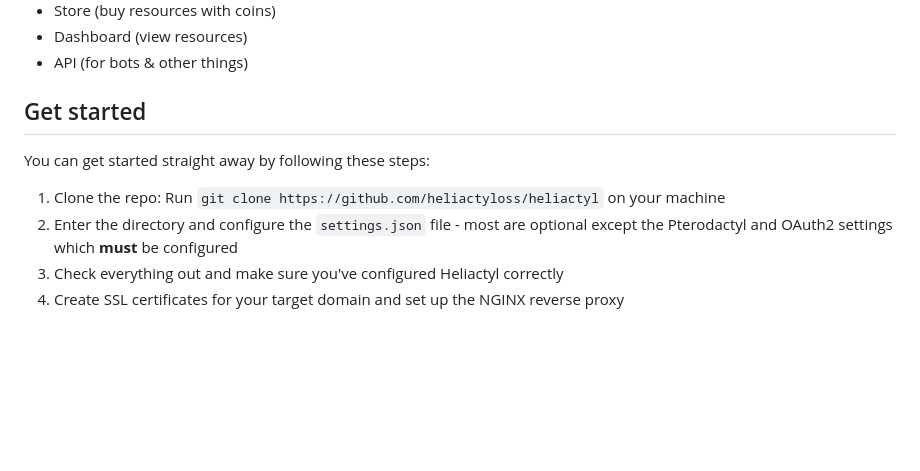
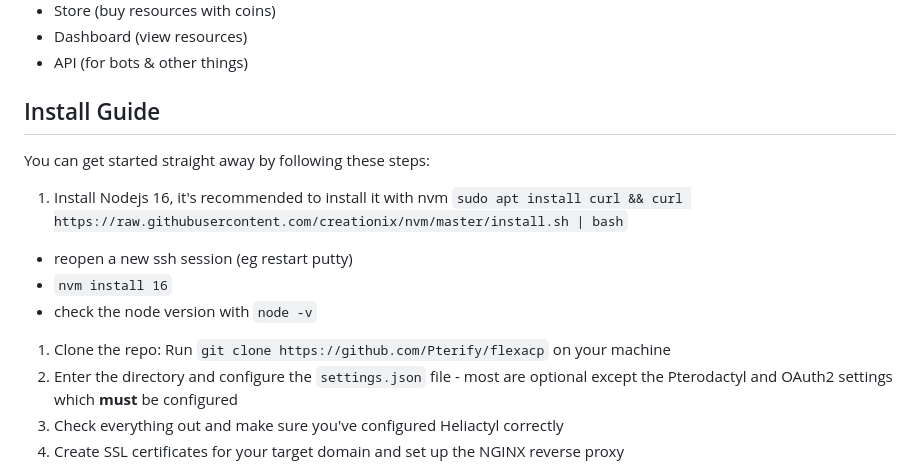
Before and after one commit to Pterify/FlexaCP, a Markdown page: README.md, the part around the change. GitHub-like rendering; blank space fills up the shorter version.

```diff
--- a/README.md
+++ b/README.md
@@ -17,11 +17,15 @@ All features:
 - API (for bots & other things)
 
 
-## Get started
+## Install Guide
 
 You can get started straight away by following these steps:
+1. Install Nodejs 16, it's recommended to install it with nvm `sudo apt install curl && curl https://raw.githubusercontent.com/creationix/nvm/master/install.sh | bash`
+ - reopen a new ssh session (eg restart putty)
+ - `nvm install 16`
+ - check the node version with `node -v`
 
-1. Clone the repo: Run `git clone https://github.com/heliactyloss/heliactyl` on your machine
+1. Clone the repo: Run `git clone https://github.com/Pterify/flexacp` on your machine
 2. Enter the directory and configure the `settings.json` file - most are optional except the Pterodactyl and OAuth2 settings which **must** be configured
 3. Check everything out and make sure you've configured Heliactyl correctly
 4. Create SSL certificates for your target domain and set up the NGINX reverse proxy
```
